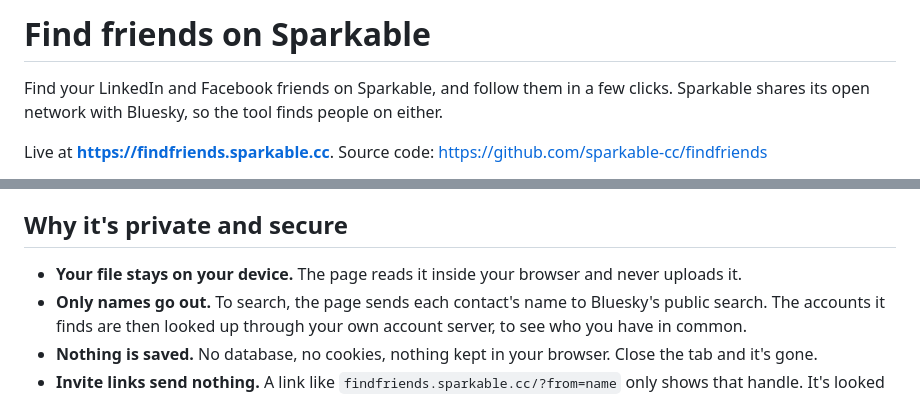
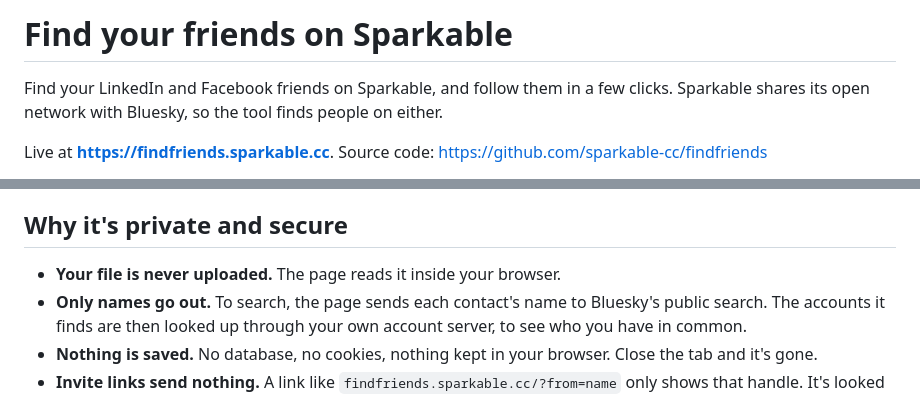
Before and after one commit to sparkable-cc/findfriends, a Markdown page: README.md, 2 parts joined by grey strips. Drawn GitHub-style.

Commit message:
README: match the app's title and "Your file is never uploaded" (#29)
Claude-Session: https://claude.ai/code/session_01HGXqp1rajwkt3qN1NkfeKf

Co-authored-by: Claude <noreply@anthropic.com>

```diff
--- a/README.md
+++ b/README.md
@@ -1,4 +1,4 @@
-# Find friends on Sparkable
+# Find your friends on Sparkable
 
 Find your LinkedIn and Facebook friends on Sparkable, and follow them in a few clicks. Sparkable shares its open network with Bluesky, so the tool finds people on either.
 
@@ -48,7 +48,7 @@ A bio that links to a *different* LinkedIn profile rules the account out. Facebo
 
 ## Why it's private and secure
 
-- **Your file stays on your device.** The page reads it inside your browser and never uploads it.
+- **Your file is never uploaded.** The page reads it inside your browser.
 - **Only names go out.** To search, the page sends each contact's name to Bluesky's public search. The accounts it finds are then looked up through your own account server, to see who you have in common.
 - **Nothing is saved.** No database, no cookies, nothing kept in your browser. Close the tab and it's gone.
 - **Invite links send nothing.** A link like `findfriends.sparkable.cc/?from=name` only shows that handle. It's looked up after you sign in, never before.
```
